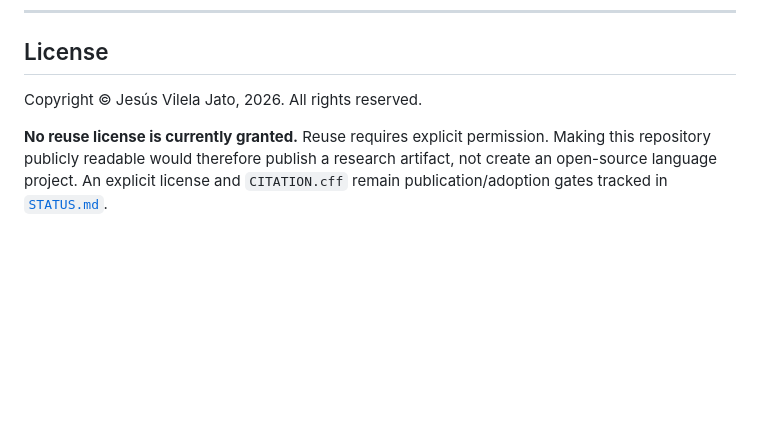
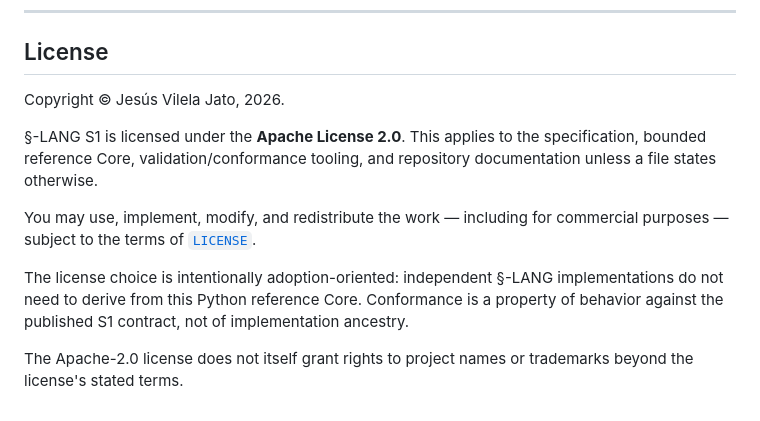
Before and after one commit to jesusvilela/-lang.s1, a Markdown page: README.md, the part around the change. Rendered like a GitHub page; blank space fills up the shorter version.

Commit message:
Clarify Apache-2.0 adoption model

```diff
--- a/README.md
+++ b/README.md
@@ -309,10 +309,19 @@ a `⊢` mean something.
 
 ## License
 
-Copyright © Jesús Vilela Jato, 2026. All rights reserved.
+Copyright © Jesús Vilela Jato, 2026.
 
-**No reuse license is currently granted.** Reuse requires explicit permission.
-Making this repository publicly readable would therefore publish a research
-artifact, not create an open-source language project. An explicit license and
-`CITATION.cff` remain publication/adoption gates tracked in
-[`STATUS.md`](STATUS.md).
+§-LANG S1 is licensed under the **Apache License 2.0**. This applies to the
+specification, bounded reference Core, validation/conformance tooling, and
+repository documentation unless a file states otherwise.
+
+You may use, implement, modify, and redistribute the work — including for
+commercial purposes — subject to the terms of [`LICENSE`](LICENSE).
+
+The license choice is intentionally adoption-oriented: independent §-LANG
+implementations do not need to derive from this Python reference Core.
+Conformance is a property of behavior against the published S1 contract, not of
+implementation ancestry.
+
+The Apache-2.0 license does not itself grant rights to project names or
+trademarks beyond the license's stated terms.
```
